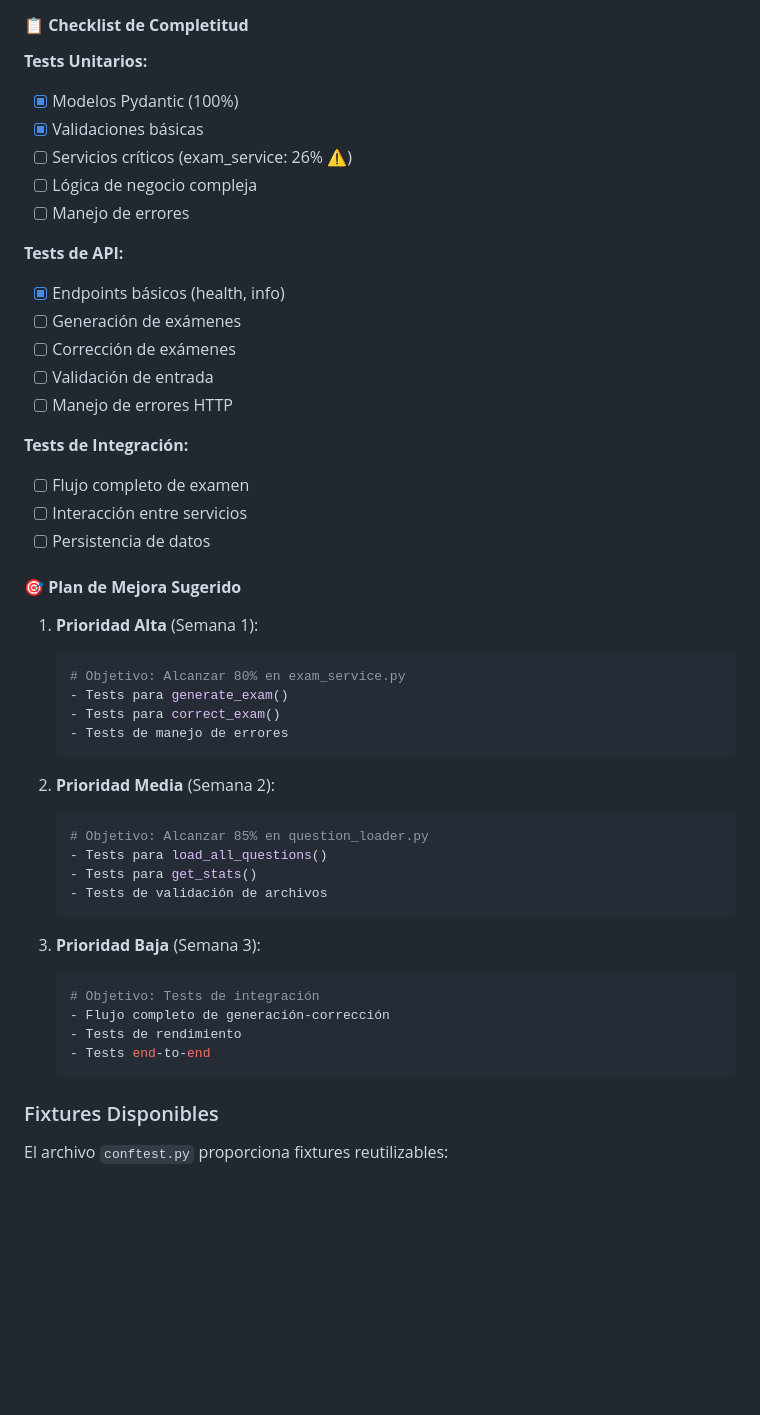
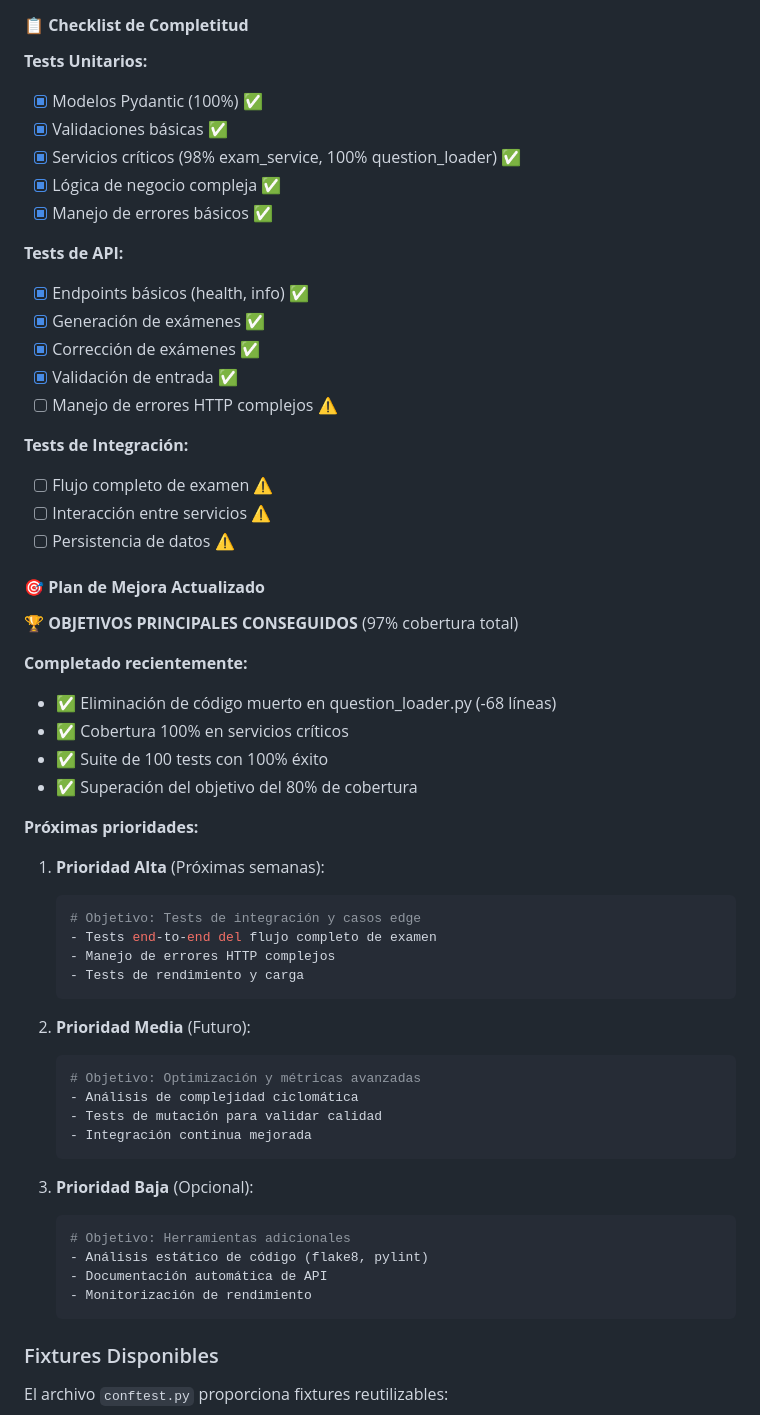
Before and after one commit to belcebus/per-tests, a Markdown page: README.md, the part around one of its changes. GitHub-like rendering; blank space fills up the shorter version.

````diff
--- a/README.md
+++ b/README.md
@@ -322,48 +338,58 @@ mutmut run
 #### 📋 **Checklist de Completitud**
 
 **Tests Unitarios:**
-- [x] Modelos Pydantic (100%)
-- [x] Validaciones básicas
-- [ ] Servicios críticos (exam_service: 26% ⚠️)
-- [ ] Lógica de negocio compleja
-- [ ] Manejo de errores
+- [x] Modelos Pydantic (100%) ✅
+- [x] Validaciones básicas ✅
+- [x] Servicios críticos (98% exam_service, 100% question_loader) ✅
+- [x] Lógica de negocio compleja ✅
+- [x] Manejo de errores básicos ✅
 
 **Tests de API:**
-- [x] Endpoints básicos (health, info)
-- [ ] Generación de exámenes
-- [ ] Corrección de exámenes
-- [ ] Validación de entrada
-- [ ] Manejo de errores HTTP
+- [x] Endpoints básicos (health, info) ✅
+- [x] Generación de exámenes ✅
+- [x] Corrección de exámenes ✅
+- [x] Validación de entrada ✅
+- [ ] Manejo de errores HTTP complejos ⚠️
 
 **Tests de Integración:**
-- [ ] Flujo completo de examen
-- [ ] Interacción entre servicios
-- [ ] Persistencia de datos
+- [ ] Flujo completo de examen ⚠️
+- [ ] Interacción entre servicios ⚠️
+- [ ] Persistencia de datos ⚠️
 
-#### 🎯 **Plan de Mejora Sugerido**
+#### 🎯 **Plan de Mejora Actualizado**
 
-1. **Prioridad Alta** (Semana 1):
+🏆 **OBJETIVOS PRINCIPALES CONSEGUIDOS** (97% cobertura total)
+
+**Completado recientemente:**
+- ✅ Eliminación de código muerto en question_loader.py (-68 líneas)
+- ✅ Cobertura 100% en servicios críticos
+- ✅ Suite de 100 tests con 100% éxito
+- ✅ Superación del objetivo del 80% de cobertura
+
+**Próximas prioridades:**
+
+1. **Prioridad Alta** (Próximas semanas):
    ```bash
-   # Objetivo: Alcanzar 80% en exam_service.py
-   - Tests para generate_exam()
-   - Tests para correct_exam()
-   - Tests de manejo de errores
+   # Objetivo: Tests de integración y casos edge
+   - Tests end-to-end del flujo completo de examen
+   - Manejo de errores HTTP complejos
+   - Tests de rendimiento y carga
    ```
 
-2. **Prioridad Media** (Semana 2):
+2. **Prioridad Media** (Futuro):
    ```bash
-   # Objetivo: Alcanzar 85% en question_loader.py
-   - Tests para load_all_questions()
-   - Tests para get_stats()
-   - Tests de validación de archivos
+   # Objetivo: Optimización y métricas avanzadas
+   - Análisis de complejidad ciclomática
+   - Tests de mutación para validar calidad
+   - Integración continua mejorada
    ```
 
-3. **Prioridad Baja** (Semana 3):
+3. **Prioridad Baja** (Opcional):
    ```bash
-   # Objetivo: Tests de integración
-   - Flujo completo de generación-corrección
-   - Tests de rendimiento
-   - Tests end-to-end
+   # Objetivo: Herramientas adicionales
+   - Análisis estático de código (flake8, pylint)
+   - Documentación automática de API
+   - Monitorización de rendimiento
    ```
 
 ### Fixtures Disponibles
````
Also changed, not shown: other parts of README.md (+47 -20 lines).
